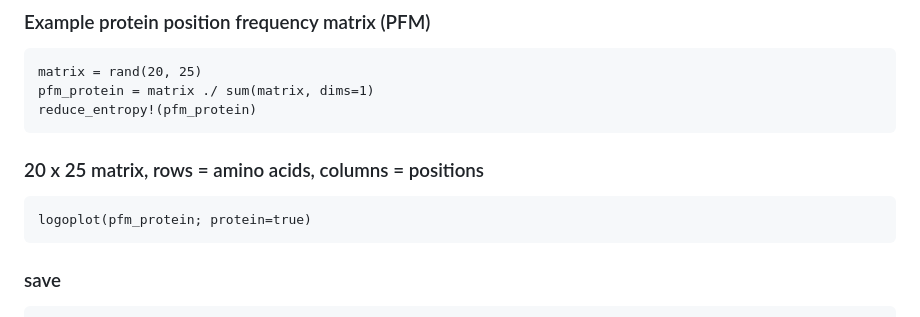
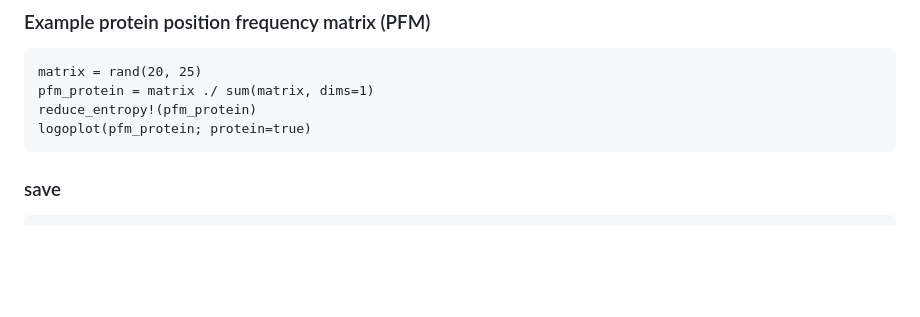
Before and after one commit to kchu25/EntroPlots.jl, a Markdown page: README.md, the part around the change. GitHub-like rendering; blank space fills up the shorter version.

````diff
--- a/README.md
+++ b/README.md
@@ -183,12 +183,9 @@ save_crosslinked_logoplot(pfm, C2, "tmp.png"; highlighted_regions=highlighted_re
 matrix = rand(20, 25)
 pfm_protein = matrix ./ sum(matrix, dims=1)
 reduce_entropy!(pfm_protein)
+logoplot(pfm_protein; protein=true)
 ```
 
-### 20 x 25 matrix, rows = amino acids, columns = positions
-```
-logoplot(pfm_protein; protein=true)
-```
 ### save
 ```
 save_logoplot(pfm_protein, "logo_protein.png"; protein=true)
````
